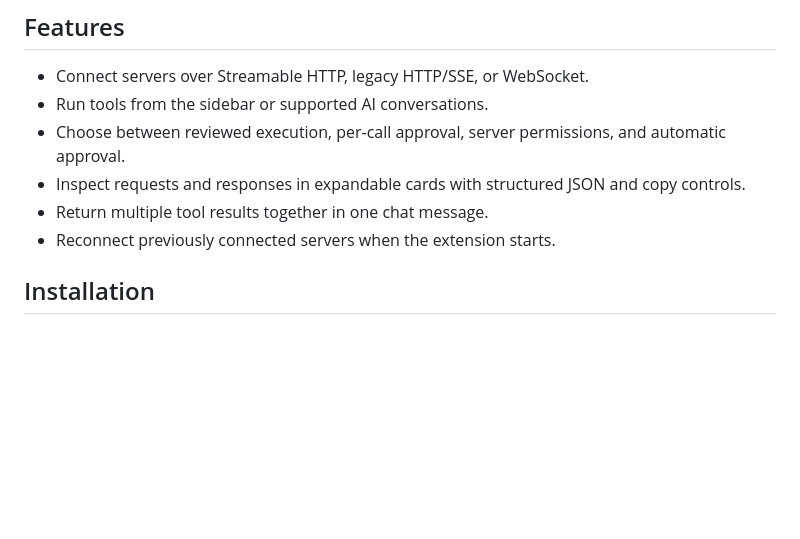
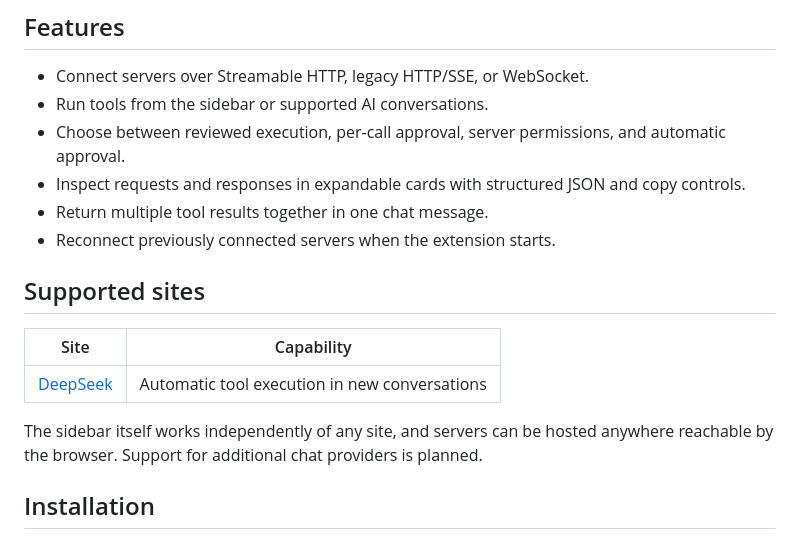
Before and after one commit to Lebenoa/mcp-runner, a Markdown page: README.md, the part around the change. Drawn GitHub-style; blank space fills up the shorter version.

Commit message:
docs: list supported sites

```diff
--- a/README.md
+++ b/README.md
@@ -20,6 +20,14 @@ Connect MCP servers to your browser sidebar and use their tools in supported AI
 - Inspect requests and responses in expandable cards with structured JSON and copy controls.
 - Return multiple tool results together in one chat message.
 - Reconnect previously connected servers when the extension starts.
+
+## Supported sites
+
+| Site | Capability |
+| --- | --- |
+| [DeepSeek](https://chat.deepseek.com) | Automatic tool execution in new conversations |
+
+The sidebar itself works independently of any site, and servers can be hosted anywhere reachable by the browser. Support for additional chat providers is planned.
 
 ## Installation
 
```
